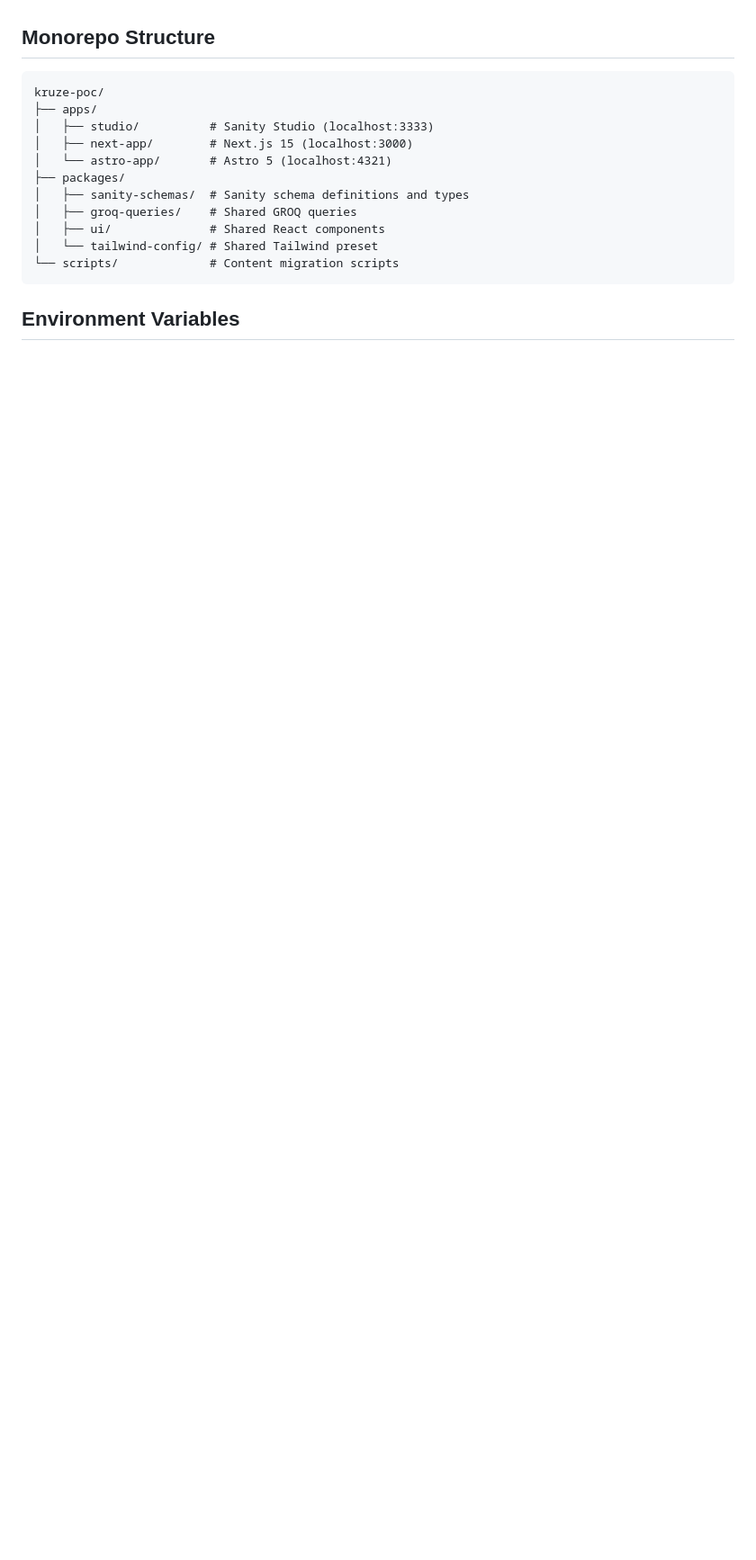
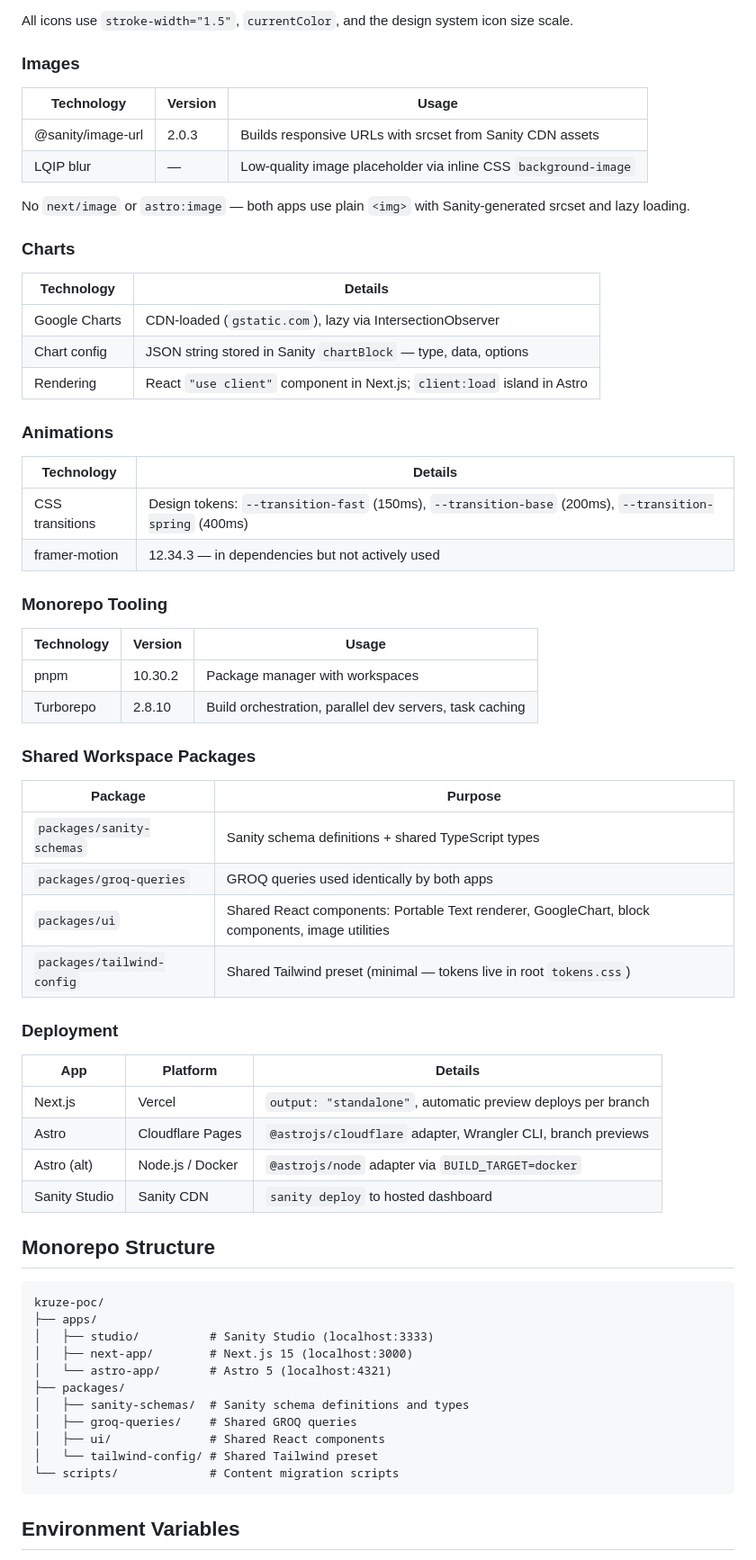
Before and after one commit to dzinemon/kruze-poc, a Markdown page: README.md, the part around one of its changes. Shown at 90% size. GitHub-like rendering; blank space fills up the shorter version.

```diff
--- a/README.md
+++ b/README.md
@@ -21,3 +75,53 @@ A focused comparison of **Next.js 15** and **Astro 5** rendering identical conte
+All icons use `stroke-width="1.5"`, `currentColor`, and the design system icon size scale.
+
+### Images
+
+| Technology | Version | Usage |
+|---|---|---|
+| @sanity/image-url | 2.0.3 | Builds responsive URLs with srcset from Sanity CDN assets |
+| LQIP blur | — | Low-quality image placeholder via inline CSS `background-image` |
+
+No `next/image` or `astro:image` — both apps use plain `<img>` with Sanity-generated srcset and lazy loading.
+
+### Charts
+
+| Technology | Details |
+|---|---|
+| Google Charts | CDN-loaded (`gstatic.com`), lazy via IntersectionObserver |
+| Chart config | JSON string stored in Sanity `chartBlock` — type, data, options |
+| Rendering | React `"use client"` component in Next.js; `client:load` island in Astro |
+
+### Animations
+
+| Technology | Details |
+|---|---|
+| CSS transitions | Design tokens: `--transition-fast` (150ms), `--transition-base` (200ms), `--transition-spring` (400ms) |
+| framer-motion | 12.34.3 — in dependencies but not actively used |
+
+### Monorepo Tooling
+
+| Technology | Version | Usage |
+|---|---|---|
+| pnpm | 10.30.2 | Package manager with workspaces |
+| Turborepo | 2.8.10 | Build orchestration, parallel dev servers, task caching |
+
+### Shared Workspace Packages
+
+| Package | Purpose |
+|---|---|
+| `packages/sanity-schemas` | Sanity schema definitions + shared TypeScript types |
+| `packages/groq-queries` | GROQ queries used identically by both apps |
+| `packages/ui` | Shared React components: Portable Text renderer, GoogleChart, block components, image utilities |
+| `packages/tailwind-config` | Shared Tailwind preset (minimal — tokens live in root `tokens.css`) |
+
+### Deployment
+
+| App | Platform | Details |
+|---|---|---|
+| Next.js | Vercel | `output: "standalone"`, automatic preview deploys per branch |
+| Astro | Cloudflare Pages | `@astrojs/cloudflare` adapter, Wrangler CLI, branch previews |
+| Astro (alt) | Node.js / Docker | `@astrojs/node` adapter via `BUILD_TARGET=docker` |
+| Sanity Studio | Sanity CDN | `sanity deploy` to hosted dashboard |
 
 ## Monorepo Structure
 
```
Also changed, not shown: other parts of README.md (+54 -11 lines).
